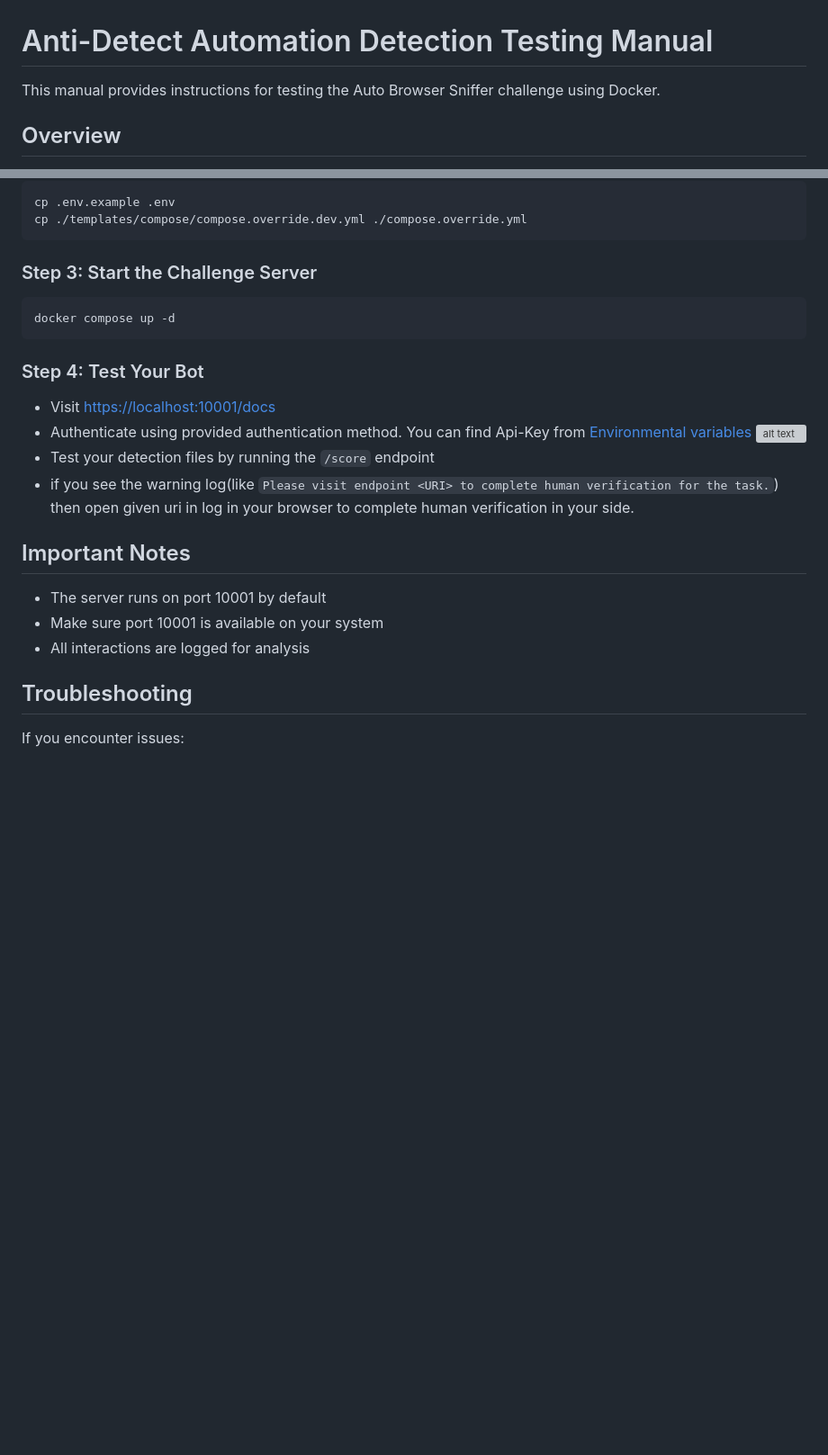
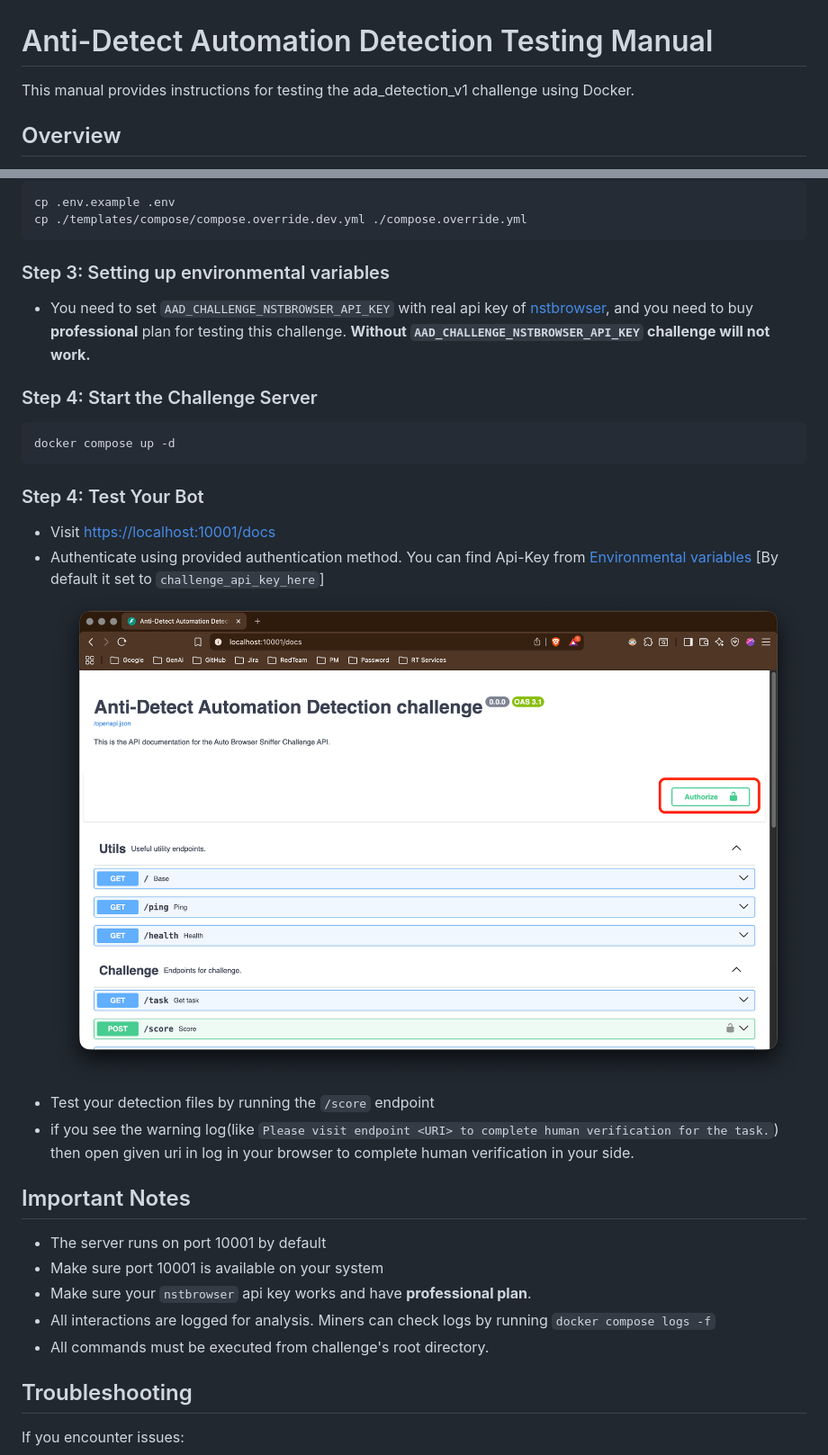
Before and after one commit to RedTeamSubnet/ada-detection-challenge, a Markdown page: docs/Testing_manuals.md, 2 parts joined by grey strips. Shown at 90% size. Drawn GitHub-style; pictures changed too: docs/images/image.png (added); blank space fills up the shorter version; grey boxes are pictures that could not be loaded.

````diff
--- a/docs/Testing_manuals.md
+++ b/docs/Testing_manuals.md
@@ -1,6 +1,6 @@
 # Anti-Detect Automation Detection Testing Manual
 
-This manual provides instructions for testing the Auto Browser Sniffer challenge using Docker.
+This manual provides instructions for testing the ada_detection_v1 challenge using Docker.
 
 ## Overview
 
@@ -25,7 +25,11 @@ cp .env.example .env
 cp ./templates/compose/compose.override.dev.yml ./compose.override.yml
 ```
 
-### Step 3: Start the Challenge Server
+### Step 3: Setting up environmental variables
+
+- You need to set `AAD_CHALLENGE_NSTBROWSER_API_KEY` with real api key of [nstbrowser](https://www.nstbrowser.io/en/pricing), and you need to buy **professional** plan for testing this challenge. **Without `AAD_CHALLENGE_NSTBROWSER_API_KEY` challenge will not work.**
+
+### Step 4: Start the Challenge Server
 
 ```bash
 docker compose up -d
@@ -34,7 +38,7 @@ docker compose up -d
 ### Step 4: Test Your Bot
 
 - Visit <https://localhost:10001/docs>
-- Authenticate using provided authentication method. You can find Api-Key from [Environmental variables](../.env)
+- Authenticate using provided authentication method. You can find Api-Key from [Environmental variables](../.env) [By default it set to `challenge_api_key_here`]
     ![alt text](./images/image.png)
 - Test your detection files by running the `/score` endpoint
 - if you see the warning log(like `Please visit endpoint <URI> to complete human verification for the task.`) then open given uri in log in your browser to complete human verification in your side.
@@ -43,7 +47,9 @@ docker compose up -d
 
 - The server runs on port 10001 by default
 - Make sure port 10001 is available on your system
-- All interactions are logged for analysis
+- Make sure your `nstbrowser` api key works and have **professional plan**.
+- All interactions are logged for analysis. Miners can check logs by running `docker compose logs -f`
+- All commands must be executed from challenge's root directory.
 
 ## Troubleshooting
 
````
Also changed, not shown: README.md (+7 -45 lines), docs/images/landing_page.png (added), 1 other file.
